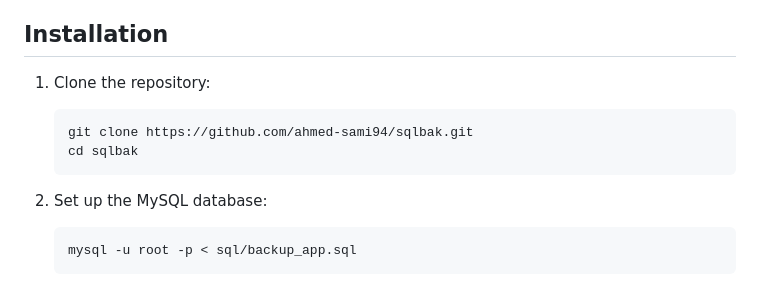
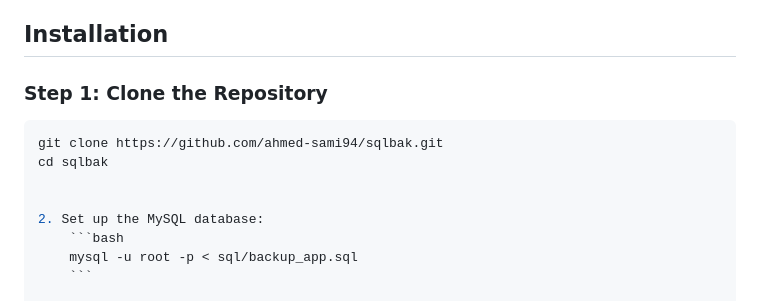
Before and after one commit to ahmed-sami94/sqlbak, a Markdown page: README.md, the part around the change printed below. GitHub-like rendering.

````diff
--- a/README.md
+++ b/README.md
@@ -21,10 +64,10 @@ To run this project locally, you will need:
 ## Installation
 
-1. Clone the repository:
-    ```bash
-    git clone https://github.com/ahmed-sami94/sqlbak.git
-    cd sqlbak
-    ```
+### **Step 1: Clone the Repository**
+```bash
+git clone https://github.com/ahmed-sami94/sqlbak.git
+cd sqlbak
+
 
 2. Set up the MySQL database:
     ```bash
````
Also changed, not shown: other parts of README.md (+48 -5 lines).
